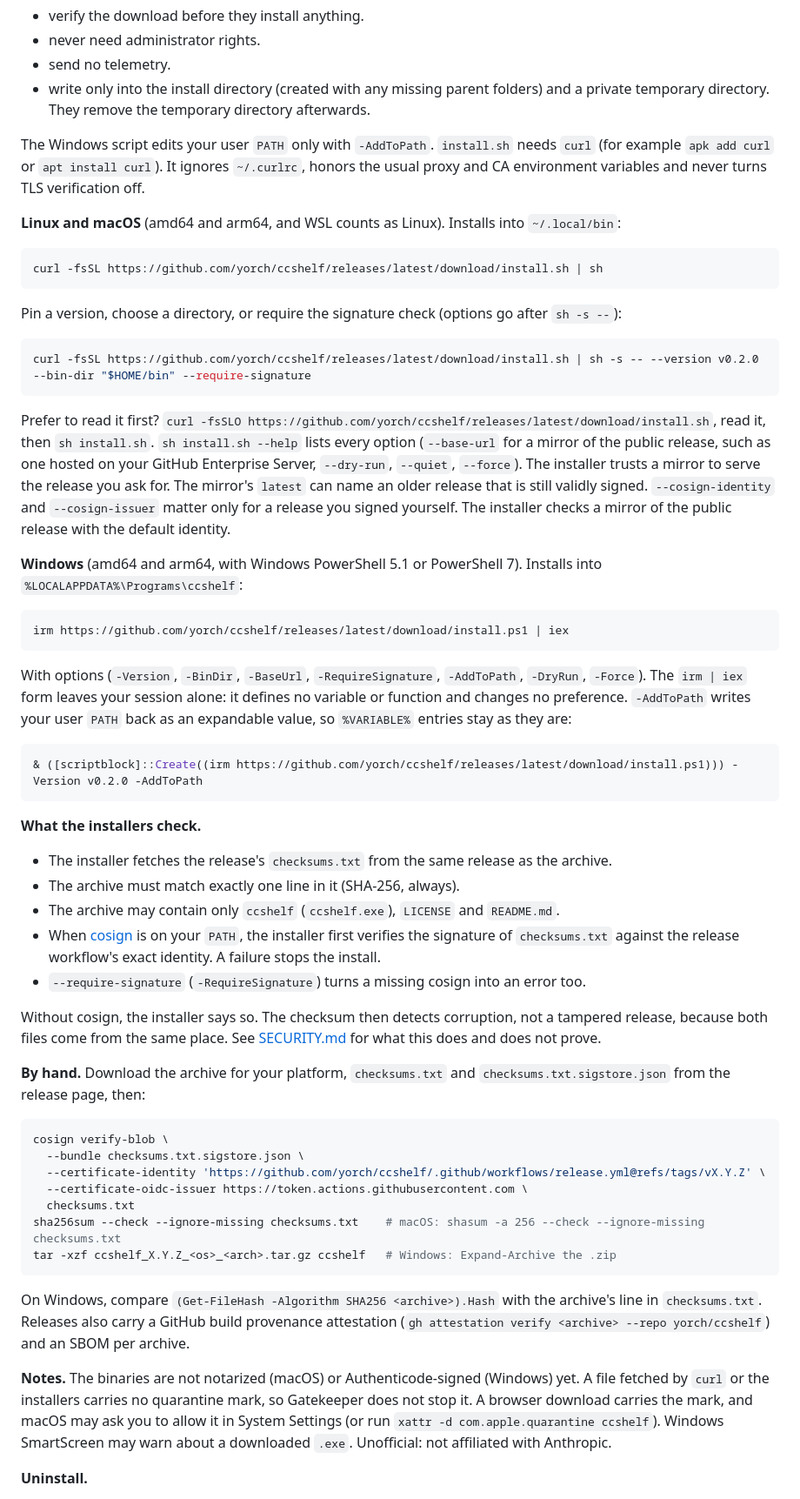
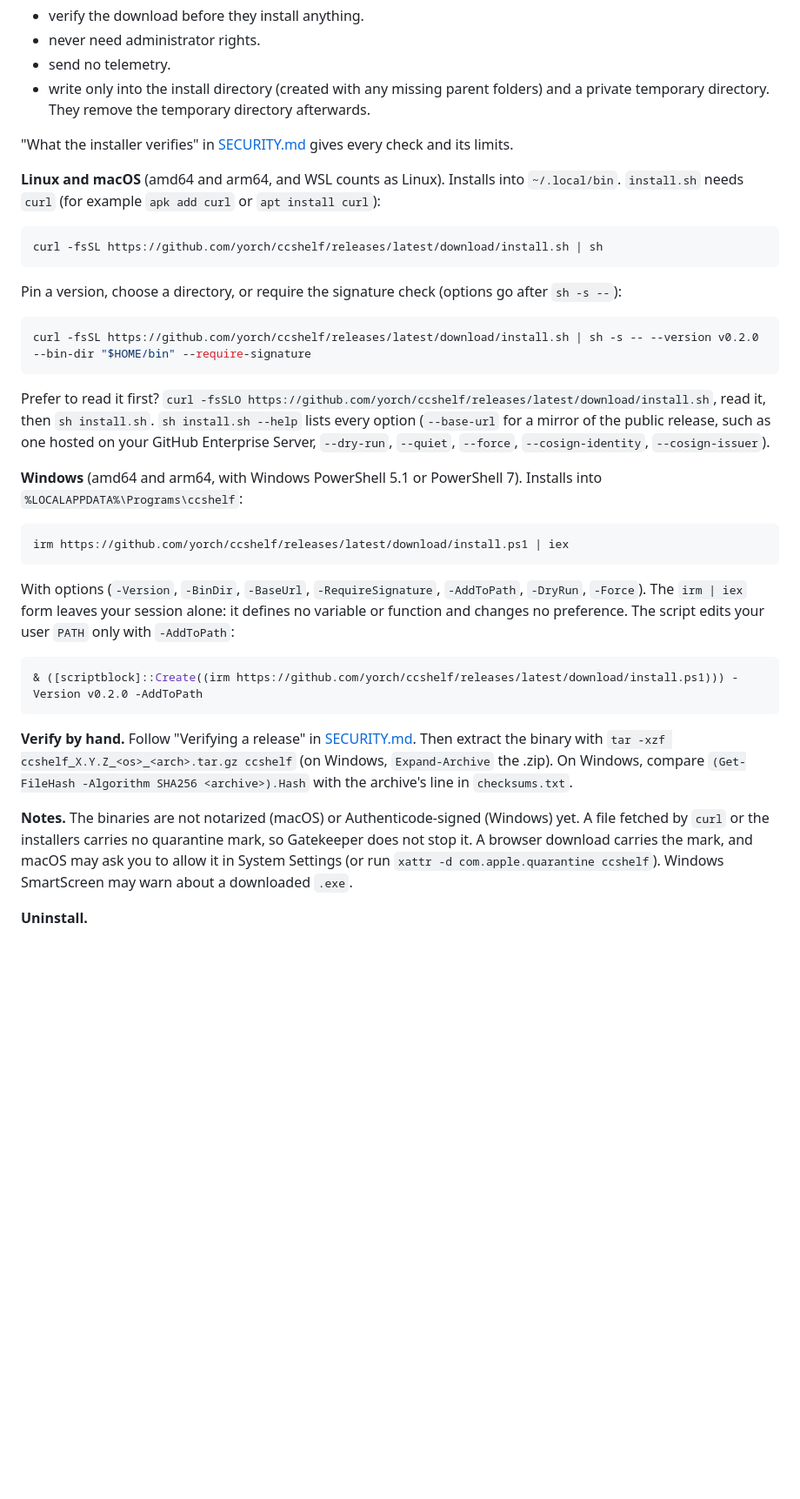
Before and after one commit to yorch/ccshelf, a Markdown page: README.md, the part around one of its changes. Shown at 87% size. GitHub-like rendering; blank space fills up the shorter version.

Commit message:
docs: remove repetition from README.md and SECURITY.md
Co-Authored-By: Claude Opus 5.5 <noreply@anthropic.com>

````diff
--- a/README.md
+++ b/README.md
@@ -21,9 +21,9 @@ The installers below fetch the latest release. Both installers:
 - send no telemetry.
 - write only into the install directory (created with any missing parent folders) and a private temporary directory. They remove the temporary directory afterwards.
 
-The Windows script edits your user `PATH` only with `-AddToPath`. `install.sh` needs `curl` (for example `apk add curl` or `apt install curl`). It ignores `~/.curlrc`, honors the usual proxy and CA environment variables and never turns TLS verification off.
+"What the installer verifies" in [SECURITY.md](SECURITY.md#what-the-installer-verifies) gives every check and its limits.
 
-**Linux and macOS** (amd64 and arm64, and WSL counts as Linux). Installs into `~/.local/bin`:
+**Linux and macOS** (amd64 and arm64, and WSL counts as Linux). Installs into `~/.local/bin`. `install.sh` needs `curl` (for example `apk add curl` or `apt install curl`):
 
 ```sh
 curl -fsSL https://github.com/yorch/ccshelf/releases/latest/download/install.sh | sh
@@ -35,7 +35,7 @@ Pin a version, choose a directory, or require the signature check (options go af
 curl -fsSL https://github.com/yorch/ccshelf/releases/latest/download/install.sh | sh -s -- --version v0.2.0 --bin-dir "$HOME/bin" --require-signature
 ```
 
-Prefer to read it first? `curl -fsSLO https://github.com/yorch/ccshelf/releases/latest/download/install.sh`, read it, then `sh install.sh`. `sh install.sh --help` lists every option (`--base-url` for a mirror of the public release, such as one hosted on your GitHub Enterprise Server, `--dry-run`, `--quiet`, `--force`). The installer trusts a mirror to serve the release you ask for. The mirror's `latest` can name an older release that is still validly signed. `--cosign-identity` and `--cosign-issuer` matter only for a release you signed yourself. The installer checks a mirror of the public release with the default identity.
+Prefer to read it first? `curl -fsSLO https://github.com/yorch/ccshelf/releases/latest/download/install.sh`, read it, then `sh install.sh`. `sh install.sh --help` lists every option (`--base-url` for a mirror of the public release, such as one hosted on your GitHub Enterprise Server, `--dry-run`, `--quiet`, `--force`, `--cosign-identity`, `--cosign-issuer`).
 
 **Windows** (amd64 and arm64, with Windows PowerShell 5.1 or PowerShell 7). Installs into `%LOCALAPPDATA%\Programs\ccshelf`:
 
@@ -43,36 +43,15 @@ Prefer to read it first? `curl -fsSLO https://github.com/yorch/ccshelf/releases/
 irm https://github.com/yorch/ccshelf/releases/latest/download/install.ps1 | iex
 ```
 
-With options (`-Version`, `-BinDir`, `-BaseUrl`, `-RequireSignature`, `-AddToPath`, `-DryRun`, `-Force`). The `irm | iex` form leaves your session alone: it defines no variable or function and changes no preference. `-AddToPath` writes your user `PATH` back as an expandable value, so `%VARIABLE%` entries stay as they are:
+With options (`-Version`, `-BinDir`, `-BaseUrl`, `-RequireSignature`, `-AddToPath`, `-DryRun`, `-Force`). The `irm | iex` form leaves your session alone: it defines no variable or function and changes no preference. The script edits your user `PATH` only with `-AddToPath`:
 
 ```powershell
 & ([scriptblock]::Create((irm https://github.com/yorch/ccshelf/releases/latest/download/install.ps1))) -Version v0.2.0 -AddToPath
 ```
 
-**What the installers check.**
-- The installer fetches the release's `checksums.txt` from the same release as the archive.
-- The archive must match exactly one line in it (SHA-256, always).
-- The archive may contain only `ccshelf` (`ccshelf.exe`), `LICENSE` and `README.md`.
-- When [cosign](https://docs.sigstore.dev/cosign/) is on your `PATH`, the installer first verifies the signature of `checksums.txt` against the release workflow's exact identity. A failure stops the install.
-- `--require-signature` (`-RequireSignature`) turns a missing cosign into an error too.
+**Verify by hand.** Follow "Verifying a release" in [SECURITY.md](SECURITY.md#verifying-a-release). Then extract the binary with `tar -xzf ccshelf_X.Y.Z_<os>_<arch>.tar.gz ccshelf` (on Windows, `Expand-Archive` the .zip). On Windows, compare `(Get-FileHash -Algorithm SHA256 <archive>).Hash` with the archive's line in `checksums.txt`.
 
-Without cosign, the installer says so. The checksum then detects corruption, not a tampered release, because both files come from the same place. See [SECURITY.md](SECURITY.md) for what this does and does not prove.
-
-**By hand.** Download the archive for your platform, `checksums.txt` and `checksums.txt.sigstore.json` from the release page, then:
-
-```sh
-cosign verify-blob \
-  --bundle checksums.txt.sigstore.json \
-  --certificate-identity 'https://github.com/yorch/ccshelf/.github/workflows/release.yml@refs/tags/vX.Y.Z' \
-  --certificate-oidc-issuer https://token.actions.githubusercontent.com \
-  checksums.txt
-sha256sum --check --ignore-missing checksums.txt    # macOS: shasum -a 256 --check --ignore-missing checksums.txt
-tar -xzf ccshelf_X.Y.Z_<os>_<arch>.tar.gz ccshelf   # Windows: Expand-Archive the .zip
-```
-
-On Windows, compare `(Get-FileHash -Algorithm SHA256 <archive>).Hash` with the archive's line in `checksums.txt`. Releases also carry a GitHub build provenance attestation (`gh attestation verify <archive> --repo yorch/ccshelf`) and an SBOM per archive.
-
-**Notes.** The binaries are not notarized (macOS) or Authenticode-signed (Windows) yet. A file fetched by `curl` or the installers carries no quarantine mark, so Gatekeeper does not stop it. A browser download carries the mark, and macOS may ask you to allow it in System Settings (or run `xattr -d com.apple.quarantine ccshelf`). Windows SmartScreen may warn about a downloaded `.exe`. Unofficial: not affiliated with Anthropic.
+**Notes.** The binaries are not notarized (macOS) or Authenticode-signed (Windows) yet. A file fetched by `curl` or the installers carries no quarantine mark, so Gatekeeper does not stop it. A browser download carries the mark, and macOS may ask you to allow it in System Settings (or run `xattr -d com.apple.quarantine ccshelf`). Windows SmartScreen may warn about a downloaded `.exe`.
 
 **Uninstall.**
 - Delete the binary: `rm ~/.local/bin/ccshelf`, or the directory you chose.
````
Also changed, not shown: other parts of README.md (+2 -7 lines), SECURITY.md (+4 -15 lines).
